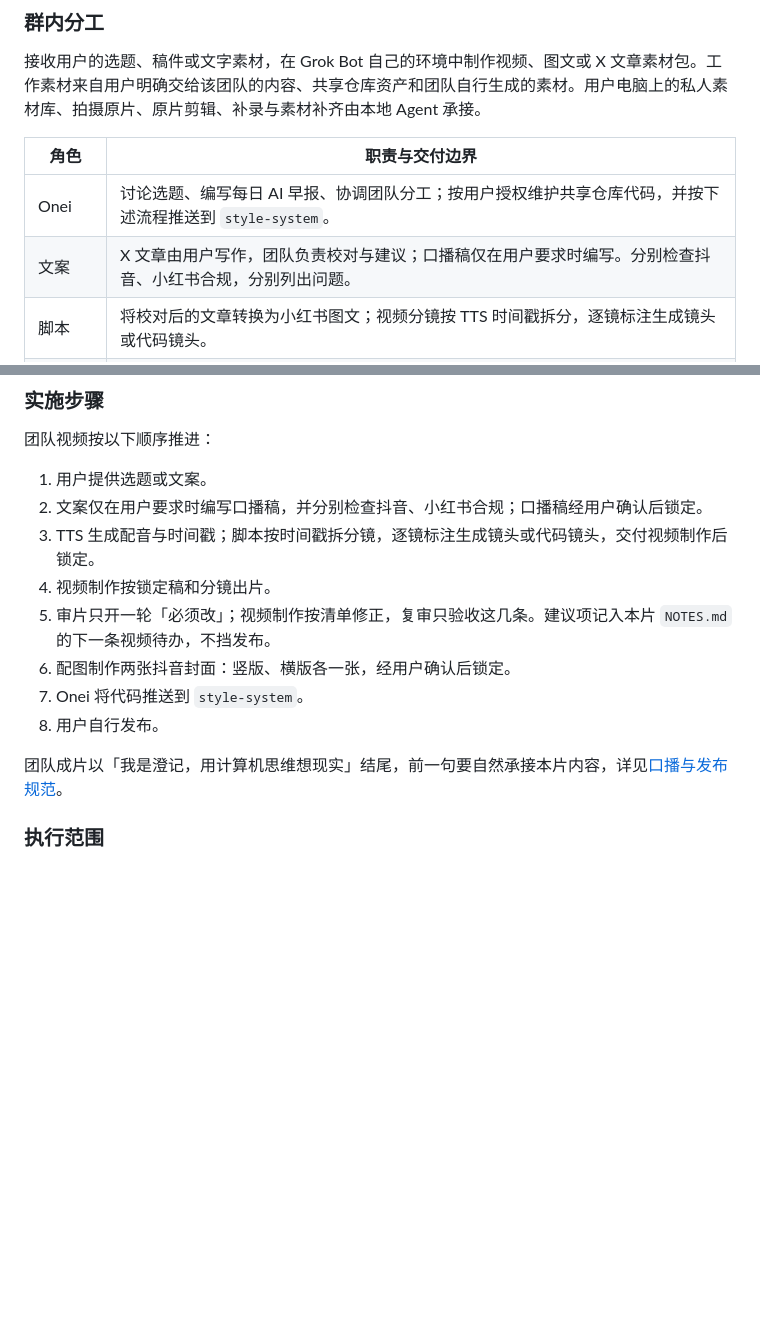
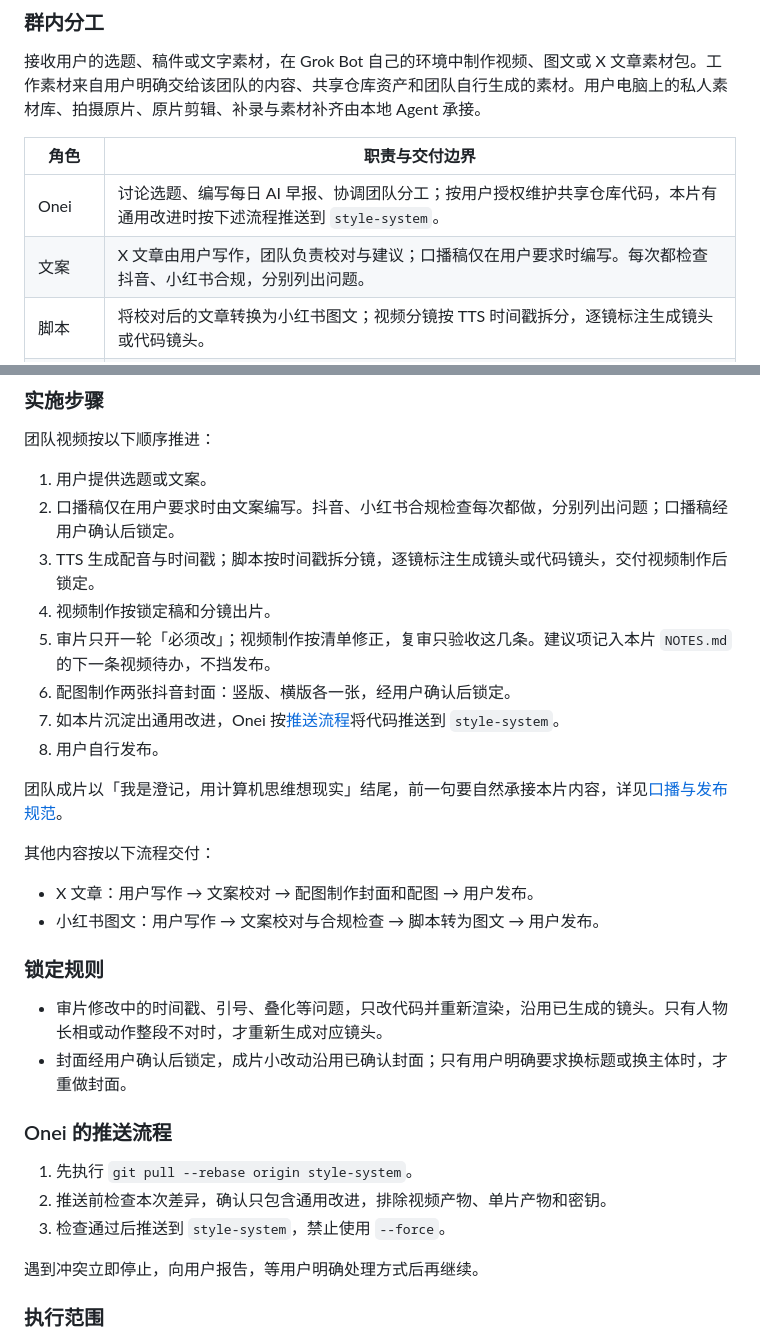
Before and after one commit to alxcy0712/js-build-motion, a Markdown page: AGENTS.md, 2 parts joined by grey strips. Drawn GitHub-style; blank space fills up the shorter version.

Commit message:
docs: 补充团队锁定规则与通用改进推送流程

```diff
--- a/AGENTS.md
+++ b/AGENTS.md
@@ -19,8 +19,8 @@
 
 | 角色 | 职责与交付边界 |
 |---|---|
-| Onei | 讨论选题、编写每日 AI 早报、协调团队分工；按用户授权维护共享仓库代码，并按下述流程推送到 `style-system`。 |
-| 文案 | X 文章由用户写作，团队负责校对与建议；口播稿仅在用户要求时编写。分别检查抖音、小红书合规，分别列出问题。 |
+| Onei | 讨论选题、编写每日 AI 早报、协调团队分工；按用户授权维护共享仓库代码，本片有通用改进时按下述流程推送到 `style-system`。 |
+| 文案 | X 文章由用户写作，团队负责校对与建议；口播稿仅在用户要求时编写。每次都检查抖音、小红书合规，分别列出问题。 |
 | 脚本 | 将校对后的文章转换为小红书图文；视频分镜按 TTS 时间戳拆分，逐镜标注生成镜头或代码镜头。 |
 | 视频制作 | 使用 js-build-motion 与生成视频完成团队影片，按审片清单修正。 |
 | 审片 | 检查成片质量，集中提出一轮「必须改」，复审验收该轮条目。 |
@@ -31,15 +31,33 @@
 团队视频按以下顺序推进：
 
 1. 用户提供选题或文案。
-2. 文案仅在用户要求时编写口播稿，并分别检查抖音、小红书合规；口播稿经用户确认后锁定。
+2. 口播稿仅在用户要求时由文案编写。抖音、小红书合规检查每次都做，分别列出问题；口播稿经用户确认后锁定。
 3. TTS 生成配音与时间戳；脚本按时间戳拆分镜，逐镜标注生成镜头或代码镜头，交付视频制作后锁定。
 4. 视频制作按锁定稿和分镜出片。
 5. 审片只开一轮「必须改」；视频制作按清单修正，复审只验收这几条。建议项记入本片 `NOTES.md` 的下一条视频待办，不挡发布。
 6. 配图制作两张抖音封面：竖版、横版各一张，经用户确认后锁定。
-7. Onei 将代码推送到 `style-system`。
+7. 如本片沉淀出通用改进，Onei 按[推送流程](#onei-的推送流程)将代码推送到 `style-system`。
 8. 用户自行发布。
 
 团队成片以「我是澄记，用计算机思维想现实」结尾，前一句要自然承接本片内容，详见[口播与发布规范](.skill/references/douyin-publishing.md)。
+
+其他内容按以下流程交付：
+
+- X 文章：用户写作 → 文案校对 → 配图制作封面和配图 → 用户发布。
+- 小红书图文：用户写作 → 文案校对与合规检查 → 脚本转为图文 → 用户发布。
+
+### 锁定规则
+
+- 审片修改中的时间戳、引号、叠化等问题，只改代码并重新渲染，沿用已生成的镜头。只有人物长相或动作整段不对时，才重新生成对应镜头。
+- 封面经用户确认后锁定，成片小改动沿用已确认封面；只有用户明确要求换标题或换主体时，才重做封面。
+
+### Onei 的推送流程
+
+1. 先执行 `git pull --rebase origin style-system`。
+2. 推送前检查本次差异，确认只包含通用改进，排除视频产物、单片产物和密钥。
+3. 检查通过后推送到 `style-system`，禁止使用 `--force`。
+
+遇到冲突立即停止，向用户报告，等用户明确处理方式后再继续。
 
 ### 执行范围
 
```
